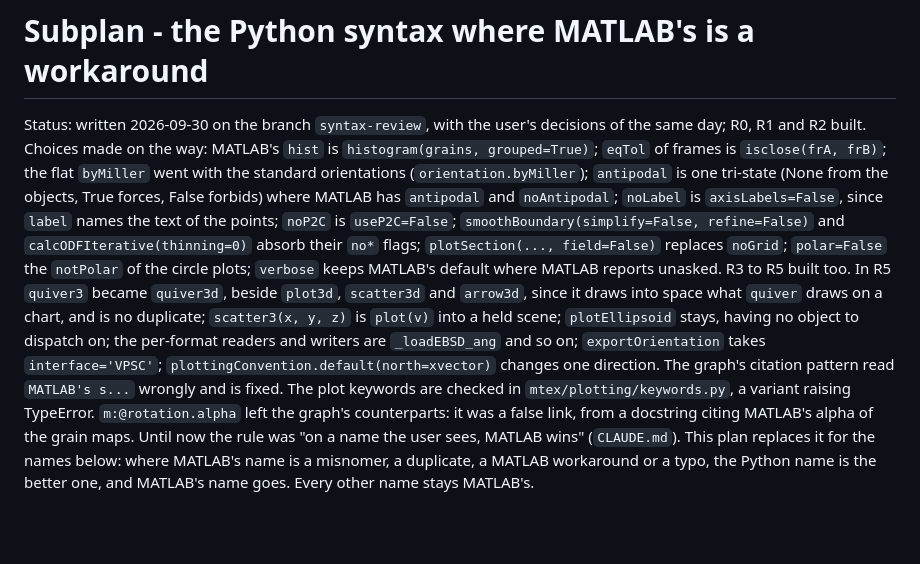
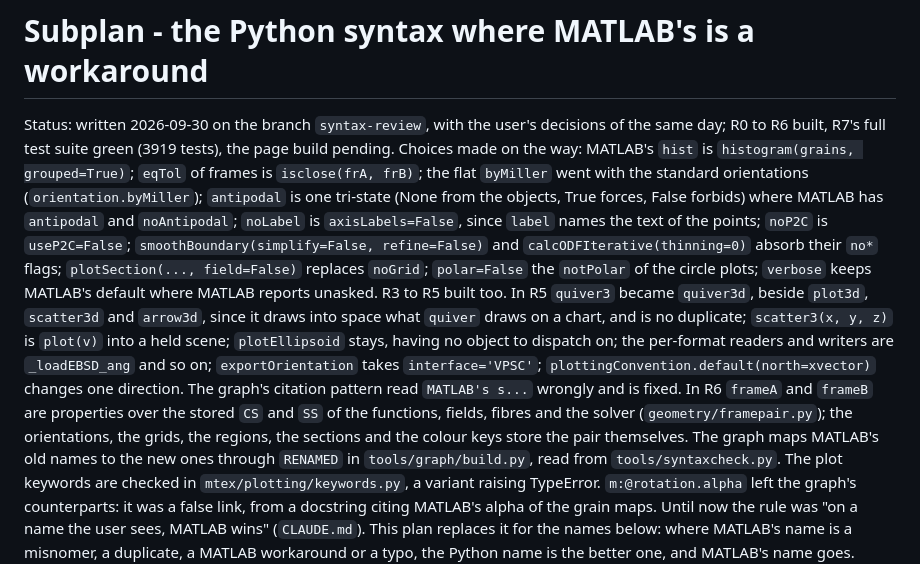
Before and after one commit to mtex-toolbox/pymtex, a Markdown page: docs/plans/syntax.md, the part around the change. Rendered like a GitHub page; blank space fills up the shorter version.

Commit message:
The syntax plan's status: R0 to R6 built

```diff
--- a/docs/plans/syntax.md
+++ b/docs/plans/syntax.md
@@ -1,7 +1,7 @@
 # Subplan - the Python syntax where MATLAB's is a workaround
 
 Status: written 2026-09-30 on the branch `syntax-review`, with the user's decisions of the
-same day; R0, R1 and R2 built. Choices made on the way: MATLAB's `hist` is
+same day; R0 to R6 built, R7's full test suite green (3919 tests), the page build pending. Choices made on the way: MATLAB's `hist` is
 `histogram(grains, grouped=True)`; `eqTol` of frames is `isclose(frA, frB)`; the flat `byMiller` went
 with the standard orientations (`orientation.byMiller`); `antipodal` is one tri-state (None
 from the objects, True forces, False forbids) where MATLAB has `antipodal` and `noAntipodal`;
@@ -14,7 +14,11 @@ since it draws into space what `quiver` draws on a chart, and is no duplicate; `
 is `plot(v)` into a held scene; `plotEllipsoid` stays, having no object to dispatch on; the
 per-format readers and writers are `_loadEBSD_ang` and so on; `exportOrientation` takes
 `interface='VPSC'`; `plottingConvention.default(north=xvector)` changes one direction. The
-graph's citation pattern read `MATLAB's s...` wrongly and is fixed.
+graph's citation pattern read `MATLAB's s...` wrongly and is fixed. In R6 `frameA` and `frameB`
+are properties over the stored `CS` and `SS` of the functions, fields, fibres and the solver
+(`geometry/framepair.py`); the orientations, the grids, the regions, the sections and the colour
+keys store the pair themselves. The graph maps MATLAB's old names to the new ones through
+`RENAMED` in `tools/graph/build.py`, read from `tools/syntaxcheck.py`.
 The plot keywords are checked in `mtex/plotting/keywords.py`, a variant raising TypeError.
 `m:@rotation.alpha` left the graph's counterparts: it was a false link, from a docstring citing
 MATLAB's alpha of the grain maps. Until now the rule was "on a name the user sees, MATLAB wins" (`CLAUDE.md`). This
```
